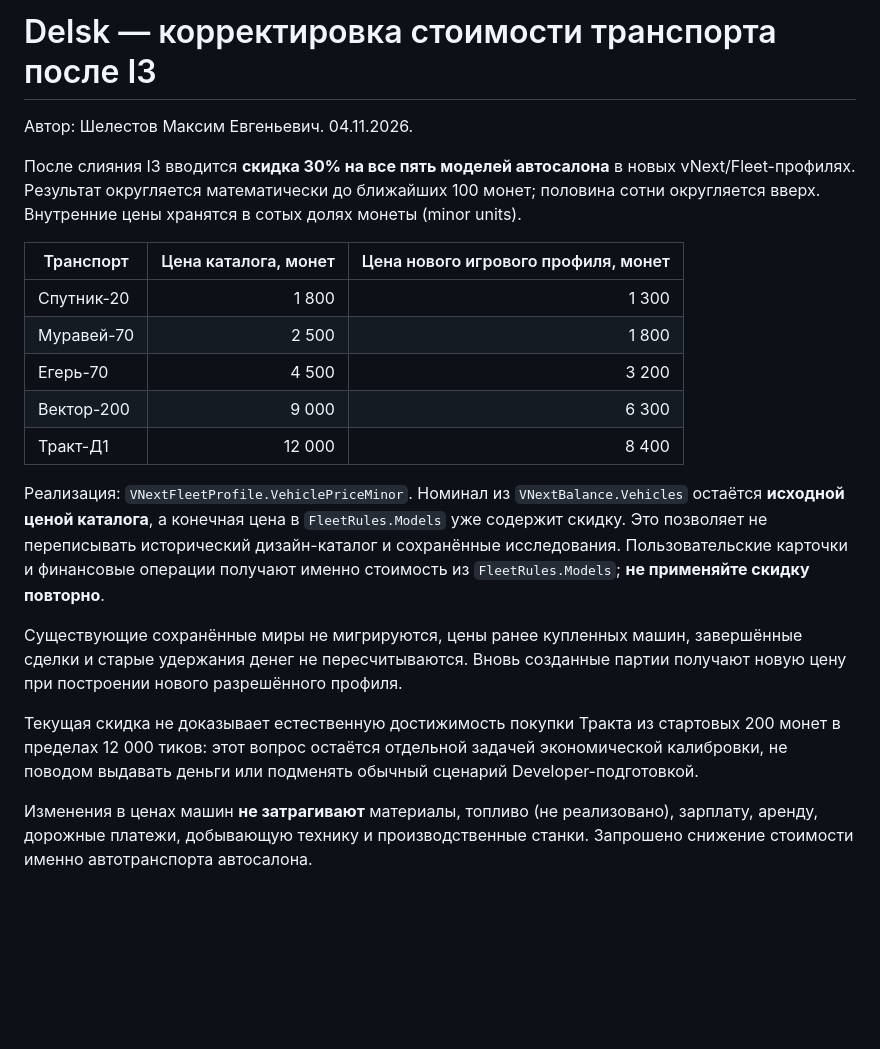
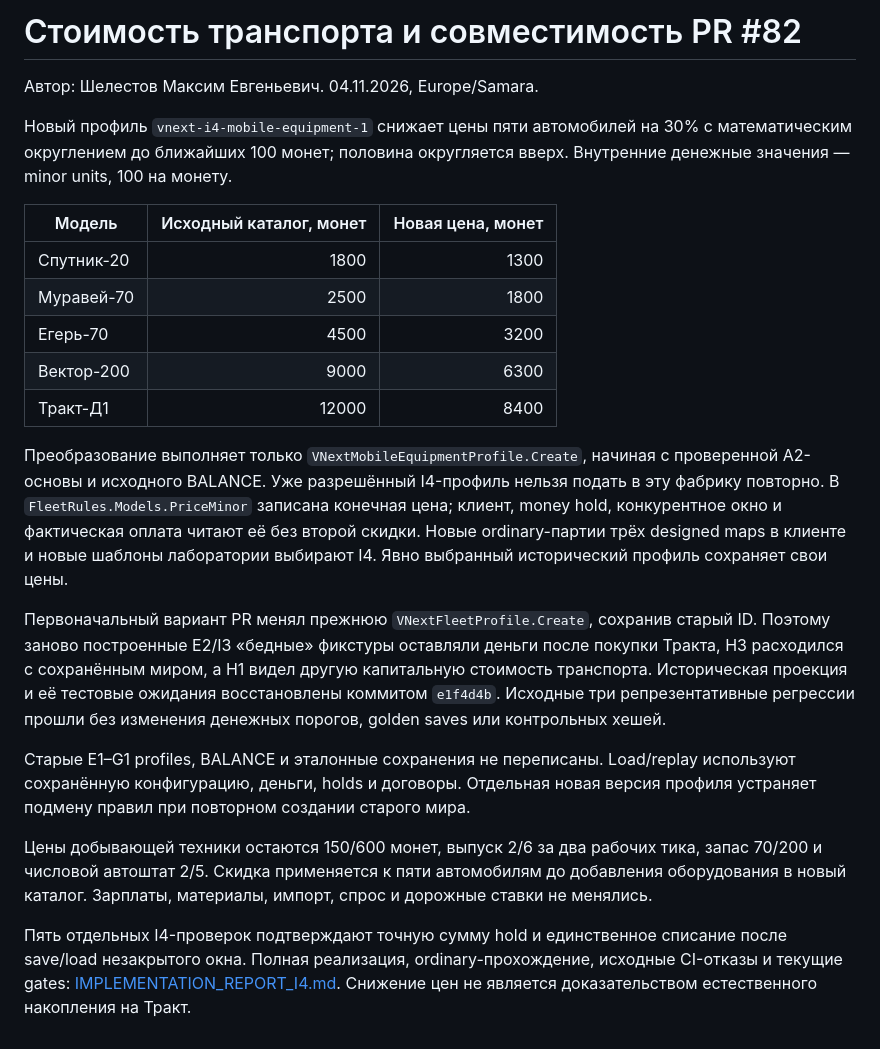
Before and after one commit to MaksShelest/Delsk, a Markdown page: docs/VEHICLE_PRICE_REBALANCE_2026-11-04.md, the part around the change. Drawn GitHub-style; blank space fills up the shorter version.

Commit message:
Docs: report I4 ordinary acceptance, compatibility and original CI diagnoses

```diff
--- a/docs/VEHICLE_PRICE_REBALANCE_2026-11-04.md
+++ b/docs/VEHICLE_PRICE_REBALANCE_2026-11-04.md
@@ -1,21 +1,43 @@
-# Delsk — корректировка стоимости транспорта после I3
+# Стоимость транспорта и совместимость PR #82
 
-Автор: Шелестов Максим Евгеньевич. 04.11.2026.
+Автор: Шелестов Максим Евгеньевич. 04.11.2026, Europe/Samara.
 
-После слияния I3 вводится **скидка 30% на все пять моделей автосалона** в новых vNext/Fleet-профилях. Результат округляется математически до ближайших 100 монет; половина сотни округляется вверх. Внутренние цены хранятся в сотых долях монеты (minor units).
+Новый профиль `vnext-i4-mobile-equipment-1` снижает цены пяти автомобилей на
+30% с математическим округлением до ближайших 100 монет; половина округляется
+вверх. Внутренние денежные значения — minor units, 100 на монету.
 
-| Транспорт | Цена каталога, монет | Цена нового игрового профиля, монет |
-| --- | ---: | ---: |
-| Спутник-20 | 1 800 | 1 300 |
-| Муравей-70 | 2 500 | 1 800 |
-| Егерь-70 | 4 500 | 3 200 |
-| Вектор-200 | 9 000 | 6 300 |
-| Тракт-Д1 | 12 000 | 8 400 |
+| Модель | Исходный каталог, монет | Новая цена, монет |
+|---|---:|---:|
+| Спутник-20 | 1800 | 1300 |
+| Муравей-70 | 2500 | 1800 |
+| Егерь-70 | 4500 | 3200 |
+| Вектор-200 | 9000 | 6300 |
+| Тракт-Д1 | 12000 | 8400 |
 
-Реализация: `VNextFleetProfile.VehiclePriceMinor`. Номинал из `VNextBalance.Vehicles` остаётся **исходной ценой каталога**, а конечная цена в `FleetRules.Models` уже содержит скидку. Это позволяет не переписывать исторический дизайн-каталог и сохранённые исследования. Пользовательские карточки и финансовые операции получают именно стоимость из `FleetRules.Models`; **не применяйте скидку повторно**.
+Преобразование выполняет только `VNextMobileEquipmentProfile.Create`, начиная
+с проверенной A2-основы и исходного BALANCE. Уже разрешённый I4-профиль нельзя
+подать в эту фабрику повторно. В `FleetRules.Models.PriceMinor` записана конечная
+цена; клиент, money hold, конкурентное окно и фактическая оплата читают её без
+второй скидки. Новые ordinary-партии трёх designed maps в клиенте и новые шаблоны
+лаборатории выбирают I4. Явно выбранный исторический профиль сохраняет свои цены.
 
-Существующие сохранённые миры не мигрируются, цены ранее купленных машин, завершённые сделки и старые удержания денег не пересчитываются. Вновь созданные партии получают новую цену при построении нового разрешённого профиля.
+Первоначальный вариант PR менял прежнюю `VNextFleetProfile.Create`, сохранив
+старый ID. Поэтому заново построенные E2/I3 «бедные» фикстуры оставляли деньги
+после покупки Тракта, H3 расходился с сохранённым миром, а H1 видел другую
+капитальную стоимость транспорта. Историческая проекция и её тестовые ожидания
+восстановлены коммитом `e1f4d4b`. Исходные три репрезентативные регрессии прошли
+без изменения денежных порогов, golden saves или контрольных хешей.
 
-Текущая скидка не доказывает естественную достижимость покупки Тракта из стартовых 200 монет в пределах 12 000 тиков: этот вопрос остаётся отдельной задачей экономической калибровки, не поводом выдавать деньги или подменять обычный сценарий Developer-подготовкой.
+Старые E1–G1 profiles, BALANCE и эталонные сохранения не переписаны. Load/replay
+используют сохранённую конфигурацию, деньги, holds и договоры. Отдельная новая
+версия профиля устраняет подмену правил при повторном создании старого мира.
 
-Изменения в ценах машин **не затрагивают** материалы, топливо (не реализовано), зарплату, аренду, дорожные платежи, добывающую технику и производственные станки. Запрошено снижение стоимости именно автотранспорта автосалона.
+Цены добывающей техники остаются 150/600 монет, выпуск 2/6 за два рабочих тика,
+запас 70/200 и числовой автоштат 2/5. Скидка применяется к пяти автомобилям до
+добавления оборудования в новый каталог. Зарплаты, материалы, импорт, спрос и
+дорожные ставки не менялись.
+
+Пять отдельных I4-проверок подтверждают точную сумму hold и единственное
+списание после save/load незакрытого окна. Полная реализация, ordinary-прохождение,
+исходные CI-отказы и текущие gates: [IMPLEMENTATION_REPORT_I4.md](IMPLEMENTATION_REPORT_I4.md).
+Снижение цен не является доказательством естественного накопления на Тракт.
```
Also changed, not shown: docs/IMPLEMENTATION_REPORT_I4.md (added, +153 -0 lines), docs/verification/equipment-i4/en-360-mining.png (added), docs/verification/equipment-i4/ru-800-packed.png (added), 2 other files.
